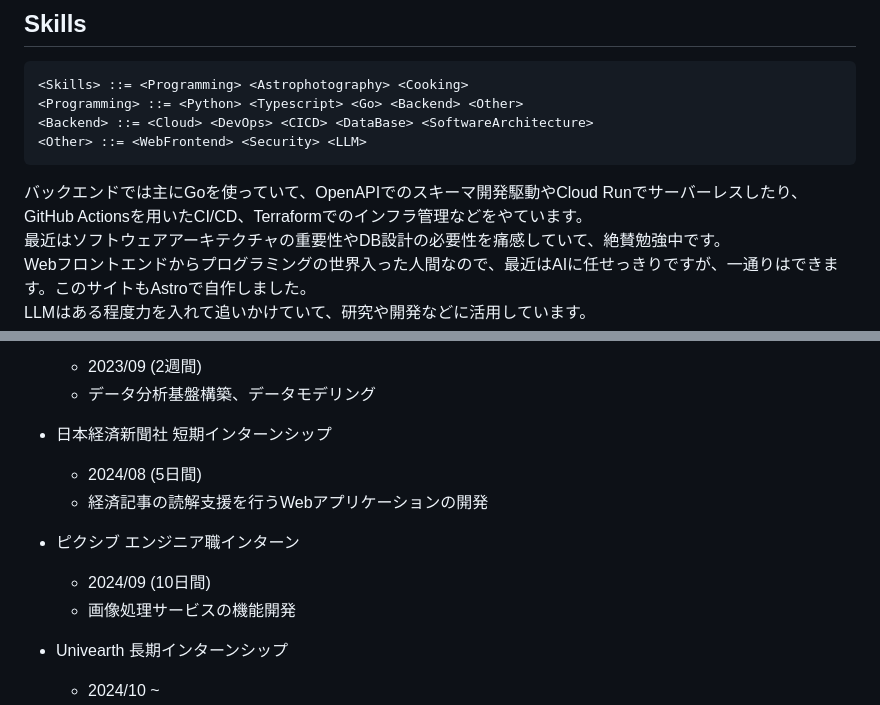
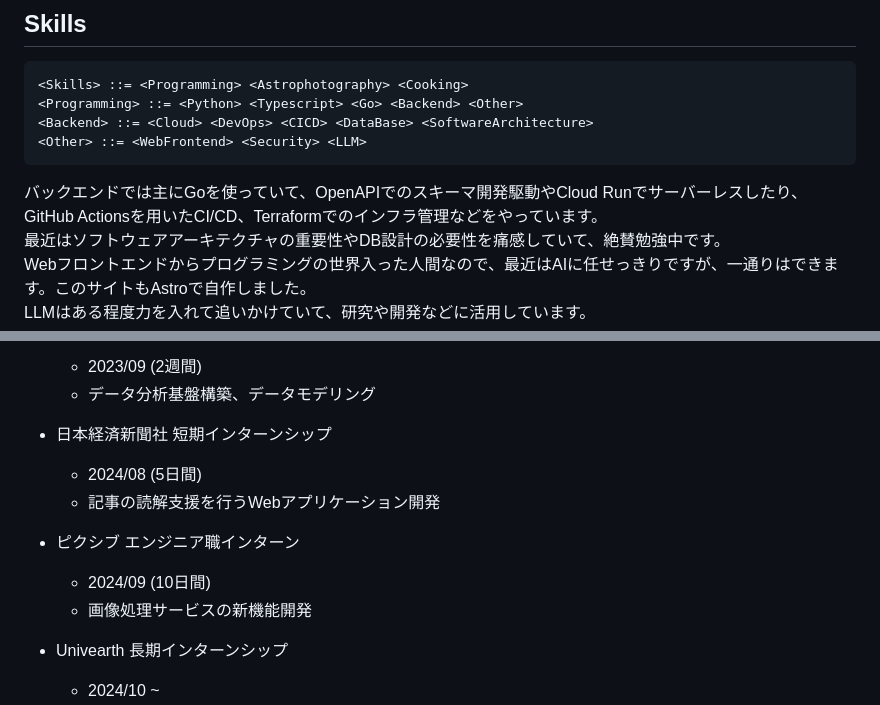
Before and after one commit to yashikota/yashikota.com, a Markdown page: src/data/about.md, 2 parts joined by grey strips. GitHub-like rendering.

Commit message:
about.md の更新

````diff
--- a/src/data/about.md
+++ b/src/data/about.md
@@ -7,7 +7,7 @@
 <Other> ::= <WebFrontend> <Security> <LLM>
 ```
 
-バックエンドでは主にGoを使っていて、OpenAPIでのスキーマ開発駆動やCloud Runでサーバーレスしたり、GitHub Actionsを用いたCI/CD、Terraformでのインフラ管理などをやています。
+バックエンドでは主にGoを使っていて、OpenAPIでのスキーマ開発駆動やCloud Runでサーバーレスしたり、GitHub Actionsを用いたCI/CD、Terraformでのインフラ管理などをやっています。
 最近はソフトウェアアーキテクチャの重要性やDB設計の必要性を痛感していて、絶賛勉強中です。
 Webフロントエンドからプログラミングの世界入った人間なので、最近はAIに任せっきりですが、一通りはできます。このサイトもAstroで自作しました。
 LLMはある程度力を入れて追いかけていて、研究や開発などに活用しています。
@@ -162,11 +162,11 @@ https://docswell.com/user/kota
 
 - 日本経済新聞社 短期インターンシップ
   - 2024/08 (5日間)
-  - 経済記事の読解支援を行うWebアプリケーションの開発
+  - 記事の読解支援を行うWebアプリケーション開発
 
 - ピクシブ エンジニア職インターン
   - 2024/09 (10日間)
-  - 画像処理サービスの機能開発
+  - 画像処理サービスの新機能開発
 
 - Univearth 長期インターンシップ
   - 2024/10 ~
````
